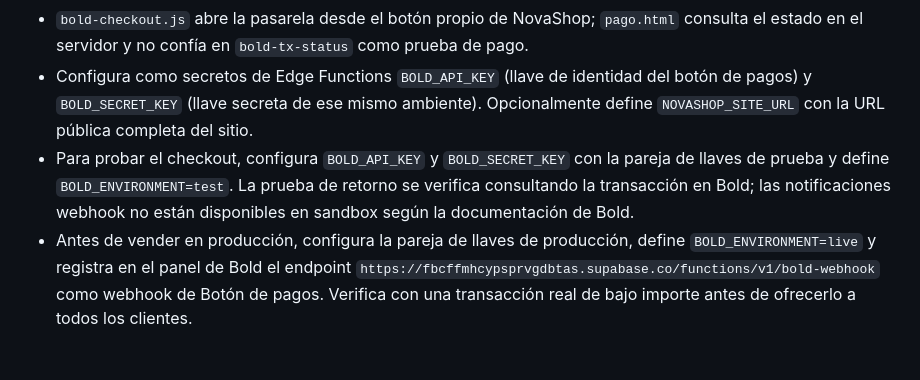
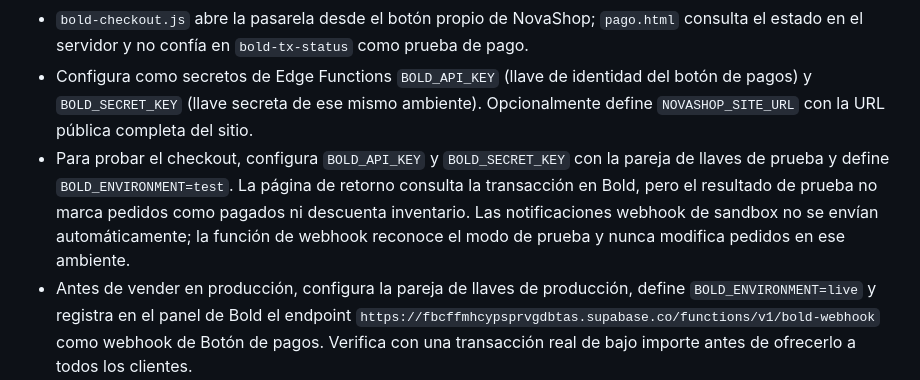
Before and after one commit to AdrianMarin05/novashop, a Markdown page: README.md, the part around the change. GitHub-like rendering; blank space fills up the shorter version.

Commit message:
Document safe Bold test-mode behavior

```diff
--- a/README.md
+++ b/README.md
@@ -153,7 +153,7 @@ El panel administrativo está protegido por roles validados en el servidor. No g
 - `bold-webhook`: valida la cabecera `x-bold-signature` (HMAC-SHA256 sobre el cuerpo codificado en Base64) y comprueba referencia, moneda e importe antes de aplicar el estado recibido.
 - `bold-checkout.js` abre la pasarela desde el botón propio de NovaShop; `pago.html` consulta el estado en el servidor y no confía en `bold-tx-status` como prueba de pago.
 - Configura como secretos de Edge Functions `BOLD_API_KEY` (llave de identidad del botón de pagos) y `BOLD_SECRET_KEY` (llave secreta de ese mismo ambiente). Opcionalmente define `NOVASHOP_SITE_URL` con la URL pública completa del sitio.
-- Para probar el checkout, configura `BOLD_API_KEY` y `BOLD_SECRET_KEY` con la pareja de llaves de prueba y define `BOLD_ENVIRONMENT=test`. La prueba de retorno se verifica consultando la transacción en Bold; las notificaciones webhook no están disponibles en sandbox según la documentación de Bold.
+- Para probar el checkout, configura `BOLD_API_KEY` y `BOLD_SECRET_KEY` con la pareja de llaves de prueba y define `BOLD_ENVIRONMENT=test`. La página de retorno consulta la transacción en Bold, pero el resultado de prueba no marca pedidos como pagados ni descuenta inventario. Las notificaciones webhook de sandbox no se envían automáticamente; la función de webhook reconoce el modo de prueba y nunca modifica pedidos en ese ambiente.
 - Antes de vender en producción, configura la pareja de llaves de producción, define `BOLD_ENVIRONMENT=live` y registra en el panel de Bold el endpoint `https://fbcffmhcypsprvgdbtas.supabase.co/functions/v1/bold-webhook` como webhook de Botón de pagos. Verifica con una transacción real de bajo importe antes de ofrecerlo a todos los clientes.
 - El monto de Bold corresponde al total de productos menos descuentos y el envío es gratis para compras pagadas en línea. Los pedidos contraentrega cotizan el flete por separado; el cliente paga ese flete por anticipado a la transportadora y paga el producto al recibirlo. El panel administrativo debe registrar el valor real del flete y verificar su pago antes de marcar el pedido como enviado.
 - No guardes llaves privadas en GitHub ni en archivos públicos del frontend.
```
